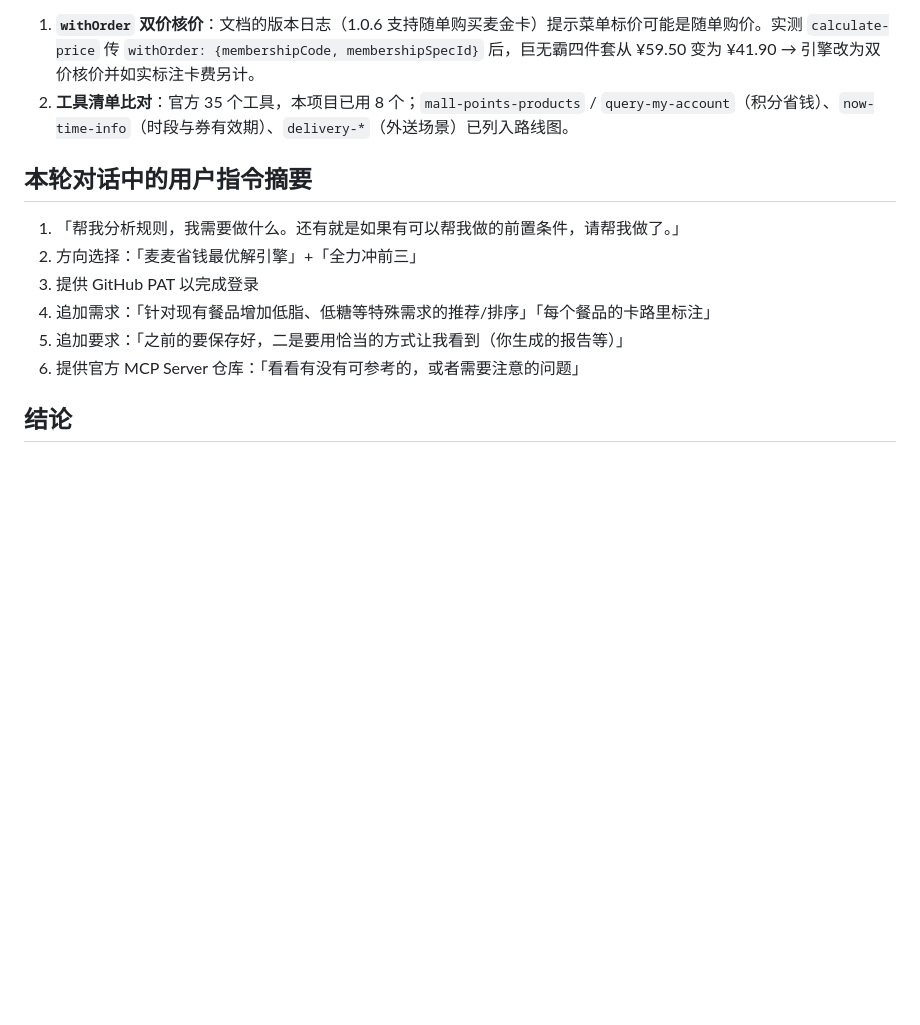
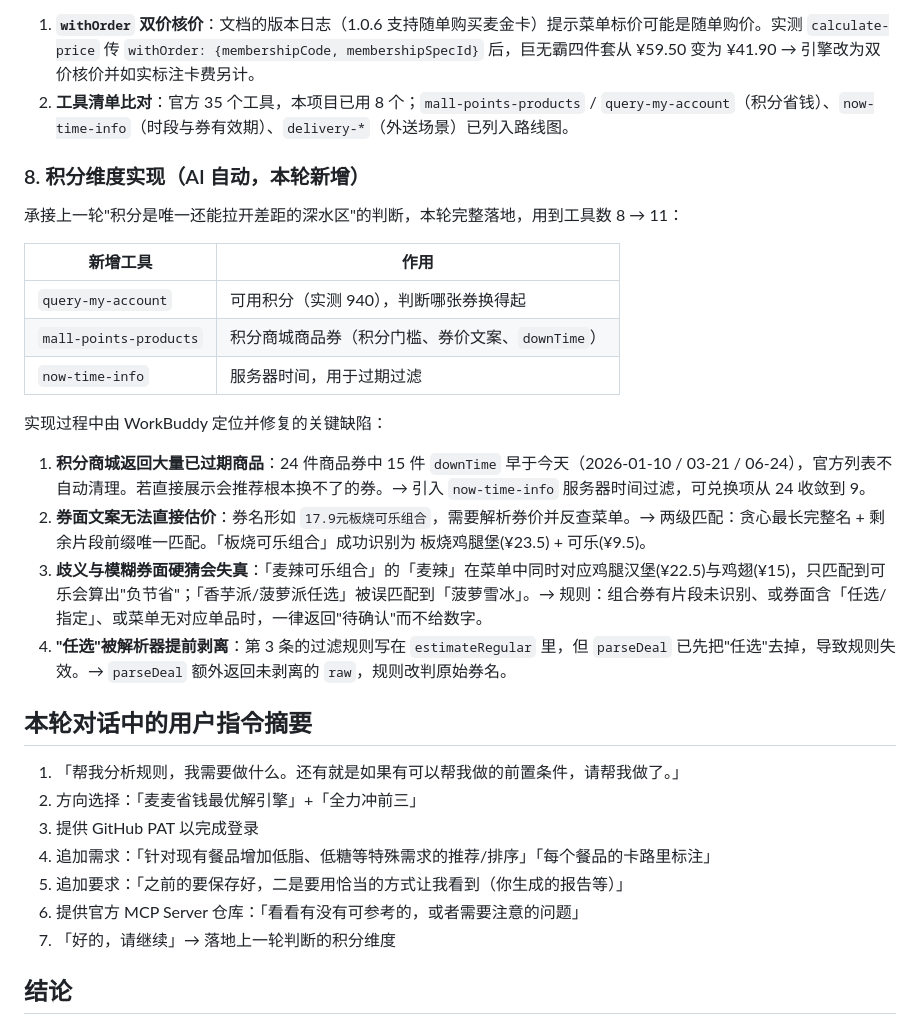
Before and after one commit to zddamn/mcd-saver, a Markdown page: workbuddy.md, the part around the change. GitHub-like rendering; blank space fills up the shorter version.

Commit message:
feat: 积分维度 - 积分商城性价比榜(官方时间过滤过期商品) + 换券vs现金方案对比

```diff
--- a/workbuddy.md
+++ b/workbuddy.md
@@ -79,6 +79,23 @@
 1. **`withOrder` 双价核价**：文档的版本日志（1.0.6 支持随单购买麦金卡）提示菜单标价可能是随单购价。实测 `calculate-price` 传 `withOrder: {membershipCode, membershipSpecId}` 后，巨无霸四件套从 ¥59.50 变为 ¥41.90 → 引擎改为双价核价并如实标注卡费另计。
 2. **工具清单比对**：官方 35 个工具，本项目已用 8 个；`mall-points-products` / `query-my-account`（积分省钱）、`now-time-info`（时段与券有效期）、`delivery-*`（外送场景）已列入路线图。
 
+### 8. 积分维度实现（AI 自动，本轮新增）
+
+承接上一轮"积分是唯一还能拉开差距的深水区"的判断，本轮完整落地，用到工具数 8 → 11：
+
+| 新增工具 | 作用 |
+|---|---|
+| `query-my-account` | 可用积分（实测 940），判断哪张券换得起 |
+| `mall-points-products` | 积分商城商品券（积分门槛、券价文案、`downTime`） |
+| `now-time-info` | 服务器时间，用于过期过滤 |
+
+实现过程中由 WorkBuddy 定位并修复的关键缺陷：
+
+1. **积分商城返回大量已过期商品**：24 件商品券中 15 件 `downTime` 早于今天（2026-01-10 / 03-21 / 06-24），官方列表不自动清理。若直接展示会推荐根本换不了的券。→ 引入 `now-time-info` 服务器时间过滤，可兑换项从 24 收敛到 9。
+2. **券面文案无法直接估价**：券名形如 `17.9元板烧可乐组合`，需要解析券价并反查菜单。→ 两级匹配：贪心最长完整名 + 剩余片段前缀唯一匹配。「板烧可乐组合」成功识别为 板烧鸡腿堡(¥23.5) + 可乐(¥9.5)。
+3. **歧义与模糊券面硬猜会失真**：「麦辣可乐组合」的「麦辣」在菜单中同时对应鸡腿汉堡(¥22.5)与鸡翅(¥15)，只匹配到可乐会算出"负节省"；「香芋派/菠萝派任选」被误匹配到「菠萝雪冰」。→ 规则：组合券有片段未识别、或券面含「任选/指定」、或菜单无对应单品时，一律返回"待确认"而不给数字。
+4. **"任选"被解析器提前剥离**：第 3 条的过滤规则写在 `estimateRegular` 里，但 `parseDeal` 已先把"任选"去掉，导致规则失效。→ `parseDeal` 额外返回未剥离的 `raw`，规则改判原始券名。
+
 ## 本轮对话中的用户指令摘要
 
 1. 「帮我分析规则，我需要做什么。还有就是如果有可以帮我做的前置条件，请帮我做了。」
@@ -87,6 +104,7 @@
 4. 追加需求：「针对现有餐品增加低脂、低糖等特殊需求的推荐/排序」「每个餐品的卡路里标注」
 5. 追加要求：「之前的要保存好，二是要用恰当的方式让我看到（你生成的报告等）」
 6. 提供官方 MCP Server 仓库：「看看有没有可参考的，或者需要注意的问题」
+7. 「好的，请继续」→ 落地上一轮判断的积分维度
 
 ## 结论
 
```
